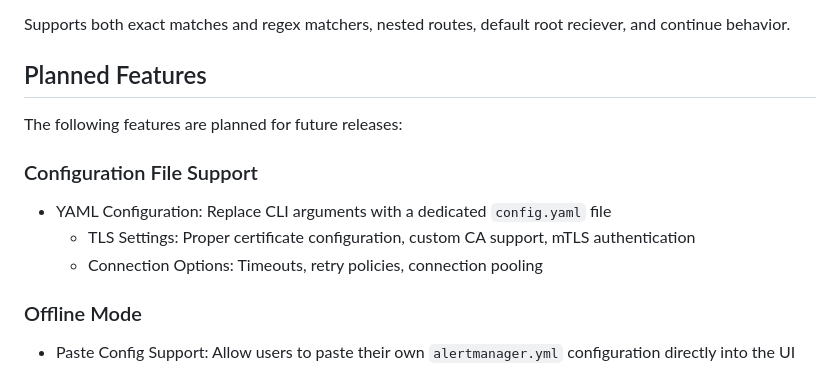
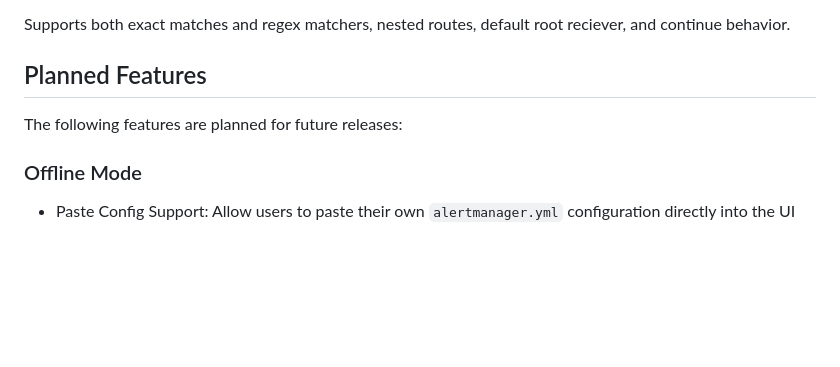
Before and after one commit to linode-obs/alertmanager-route-tester, a Markdown page: README.md, the part around the change. GitHub-like rendering; blank space fills up the shorter version.

Commit message:
docs: remove completed config feature

```diff
--- a/README.md
+++ b/README.md
@@ -112,12 +112,6 @@ Supports both exact matches and regex matchers, nested routes, default root reci
 
 The following features are planned for future releases:
 
-### Configuration File Support
-
-- YAML Configuration: Replace CLI arguments with a dedicated `config.yaml` file
-  - TLS Settings: Proper certificate configuration, custom CA support, mTLS authentication
-  - Connection Options: Timeouts, retry policies, connection pooling
-
 ### Offline Mode
 
 - Paste Config Support: Allow users to paste their own `alertmanager.yml` configuration directly into the UI
```
